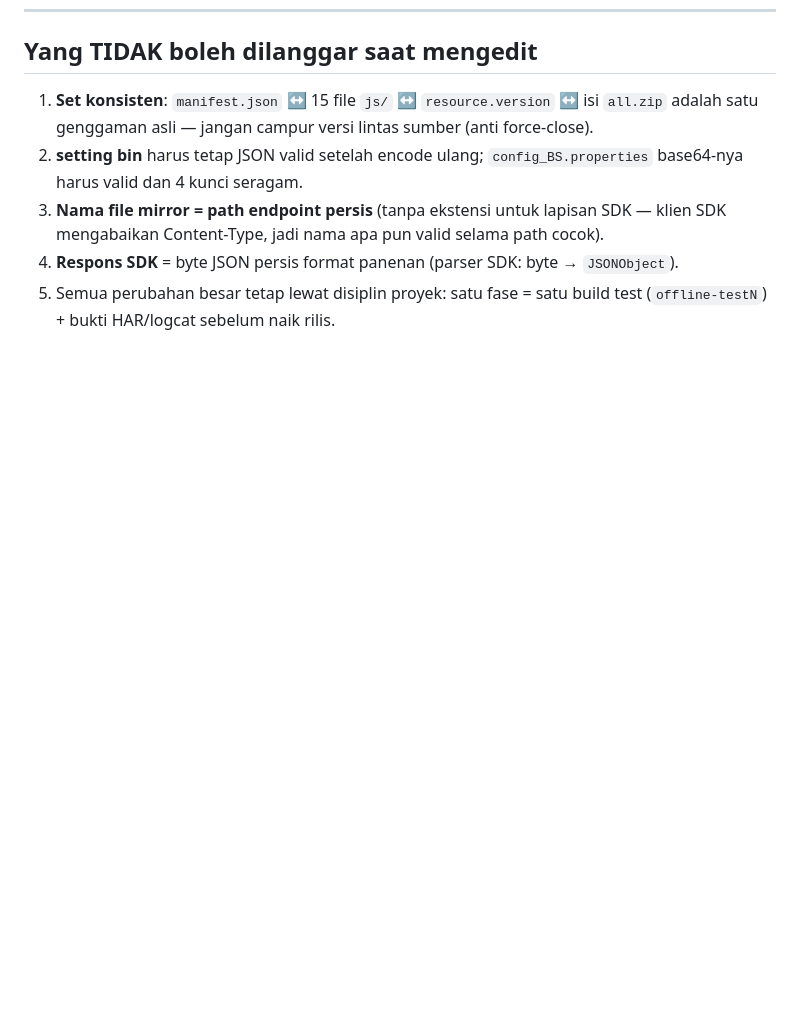
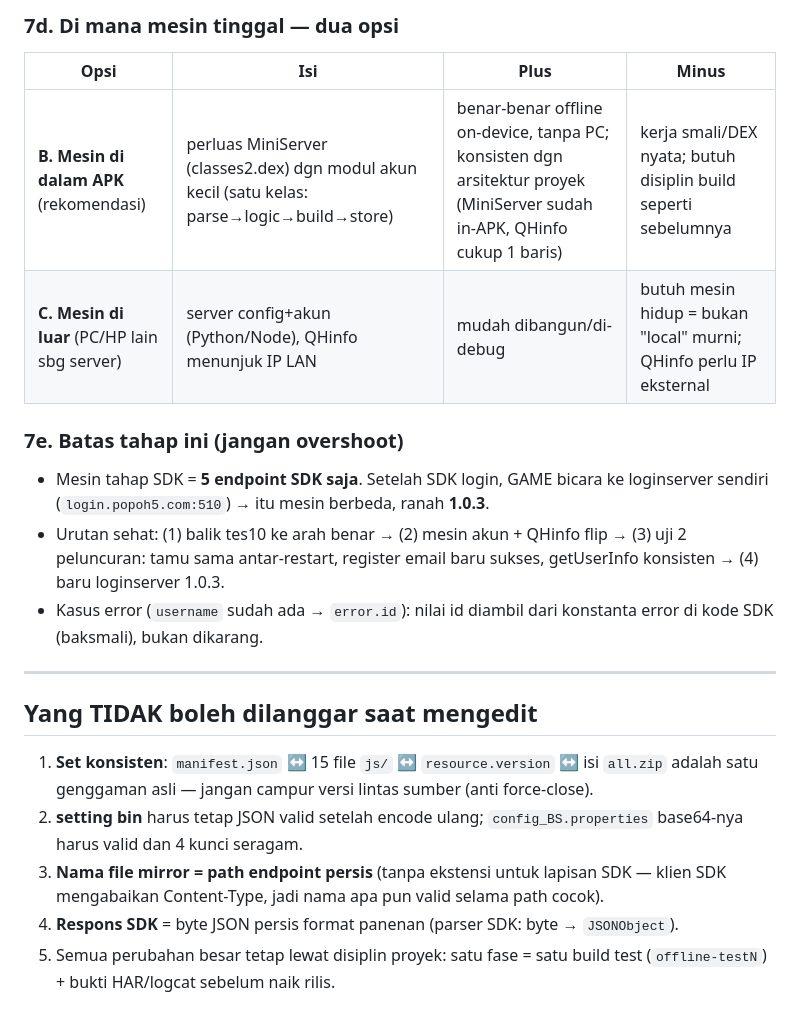
Before and after one commit to anztdree/db-apk, a Markdown page: docs/CONFIG-SERVER.md, the part around one of its changes. GitHub-like rendering; blank space fills up the shorter version.

```diff
--- a/docs/CONFIG-SERVER.md
+++ b/docs/CONFIG-SERVER.md
@@ -287,3 +333,22 @@ respons `registerUser` sukses langsung `result:true, isNewUser:1, uid, token`.
+### 7d. Di mana mesin tinggal — dua opsi
+
+| Opsi | Isi | Plus | Minus |
+|---|---|---|---|
+| **B. Mesin di dalam APK** (rekomendasi) | perluas MiniServer (classes2.dex) dgn modul akun kecil (satu kelas: parse→logic→build→store) | benar-benar offline on-device, tanpa PC; konsisten dgn arsitektur proyek (MiniServer sudah in-APK, QHinfo cukup 1 baris) | kerja smali/DEX nyata; butuh disiplin build seperti sebelumnya |
+| **C. Mesin di luar** (PC/HP lain sbg server) | server config+akun (Python/Node), QHinfo menunjuk IP LAN | mudah dibangun/di-debug | butuh mesin hidup = bukan "local" murni; QHinfo perlu IP eksternal |
+
+### 7e. Batas tahap ini (jangan overshoot)
+
+- Mesin tahap SDK = **5 endpoint SDK saja**. Setelah SDK login, GAME bicara ke
+  loginserver sendiri (`login.popoh5.com:510`) → itu mesin berbeda, ranah **1.0.3**.
+- Urutan sehat: (1) balik tes10 ke arah benar → (2) mesin akun + QHinfo flip →
+  (3) uji 2 peluncuran: tamu sama antar-restart, register email baru sukses,
+  getUserInfo konsisten → (4) baru loginserver 1.0.3.
+- Kasus error (`username` sudah ada → `error.id`): nilai id diambil dari konstanta
+  error di kode SDK (baksmali), bukan dikarang.
+
+---
+
 ## Yang TIDAK boleh dilanggar saat mengedit
 
 1. **Set konsisten**: `manifest.json` ↔ 15 file `js/` ↔ `resource.version` ↔ isi `all.zip`
```
Also changed, not shown: other parts of docs/CONFIG-SERVER.md (+46 -0 lines).
